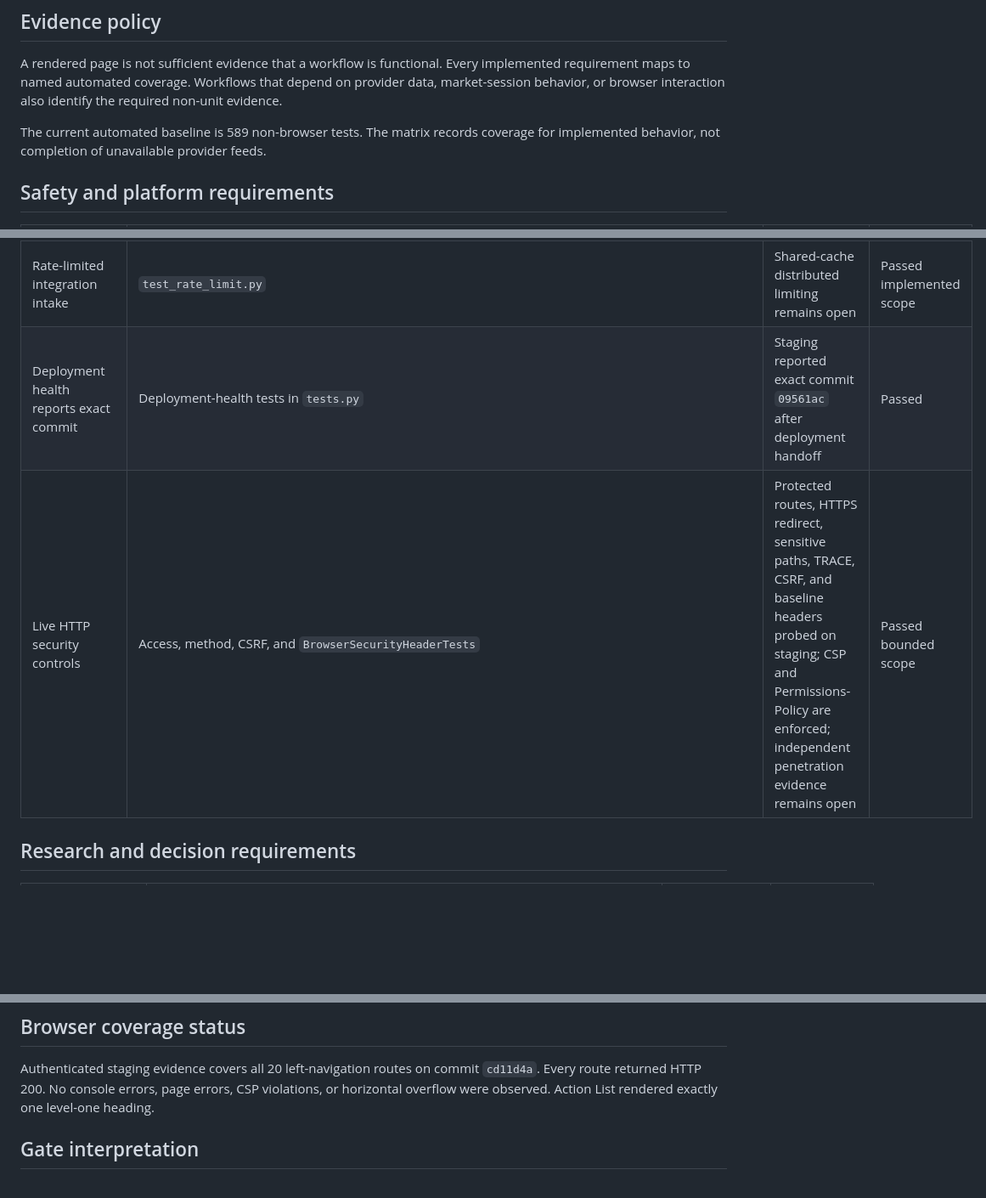
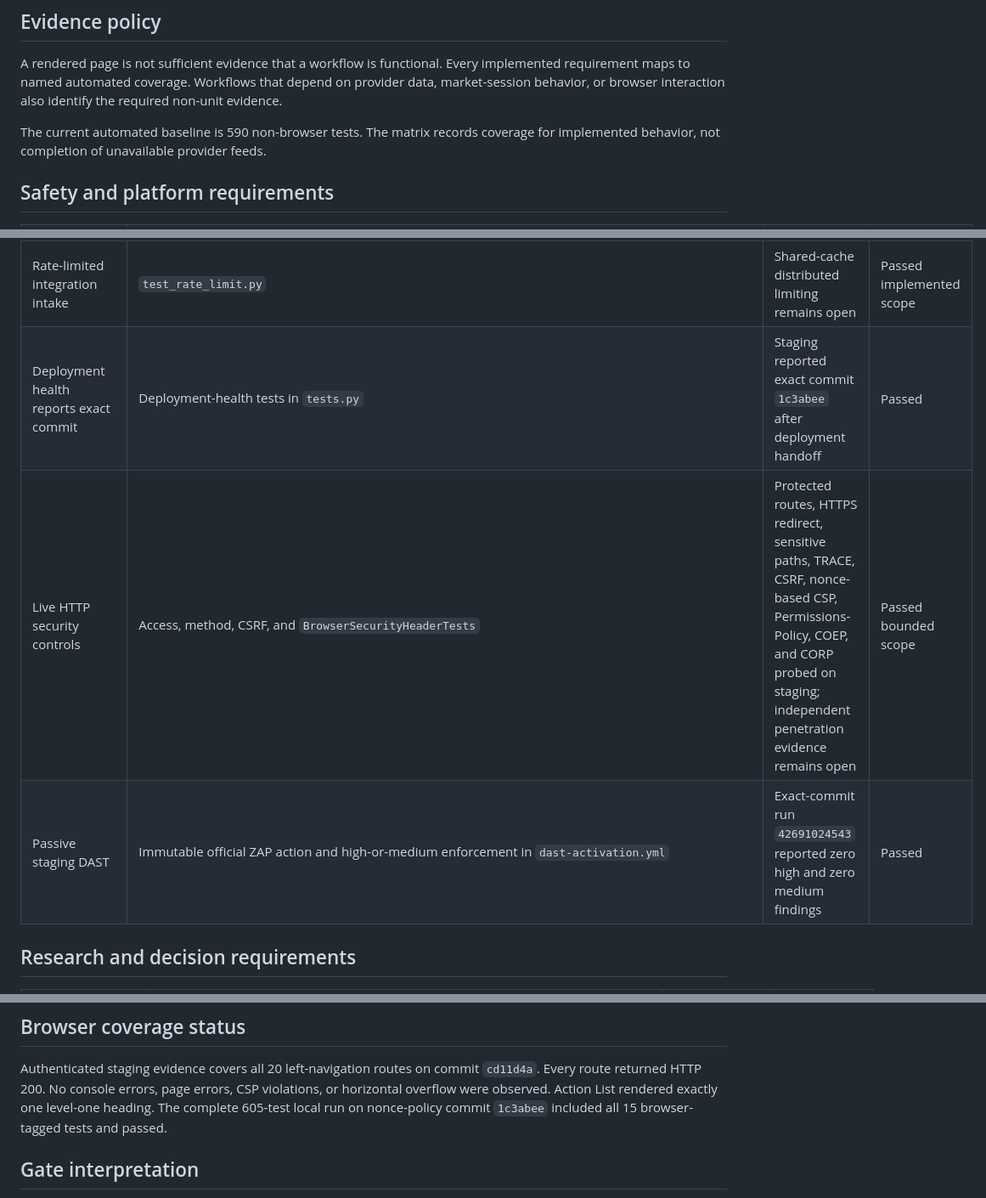
Before and after one commit to arcoptions/OptionsDjango, a Markdown page: docs/arc2/REQUIREMENTS_TEST_MATRIX.md, 3 parts joined by grey strips. Shown at 85% size. GitHub-like rendering; blank space fills up the shorter version.

```diff
--- a/docs/arc2/REQUIREMENTS_TEST_MATRIX.md
+++ b/docs/arc2/REQUIREMENTS_TEST_MATRIX.md
@@ -10,7 +10,7 @@ Every implemented requirement maps to named automated coverage. Workflows that
 depend on provider data, market-session behavior, or browser interaction also
 identify the required non-unit evidence.
 
-The current automated baseline is 589 non-browser tests. The matrix records
+The current automated baseline is 590 non-browser tests. The matrix records
 coverage for implemented behavior, not completion of unavailable provider
 feeds.
 
@@ -27,8 +27,9 @@ feeds.
 | Staging cannot own the token or workers | `test_staging_settings.py` | Staging settings and environment verified | Passed |
 | Versioned polling API contracts | `PollingApiContractTests` | Browser console showed no contract errors on tested routes | Passed |
 | Rate-limited integration intake | `test_rate_limit.py` | Shared-cache distributed limiting remains open | Passed implemented scope |
-| Deployment health reports exact commit | Deployment-health tests in `tests.py` | Staging reported exact commit `09561ac` after deployment handoff | Passed |
-| Live HTTP security controls | Access, method, CSRF, and `BrowserSecurityHeaderTests` | Protected routes, HTTPS redirect, sensitive paths, TRACE, CSRF, and baseline headers probed on staging; CSP and Permissions-Policy are enforced; independent penetration evidence remains open | Passed bounded scope |
+| Deployment health reports exact commit | Deployment-health tests in `tests.py` | Staging reported exact commit `1c3abee` after deployment handoff | Passed |
+| Live HTTP security controls | Access, method, CSRF, and `BrowserSecurityHeaderTests` | Protected routes, HTTPS redirect, sensitive paths, TRACE, CSRF, nonce-based CSP, Permissions-Policy, COEP, and CORP probed on staging; independent penetration evidence remains open | Passed bounded scope |
+| Passive staging DAST | Immutable official ZAP action and high-or-medium enforcement in `dast-activation.yml` | Exact-commit run `42691024543` reported zero high and zero medium findings | Passed |
 
 ## Research and decision requirements
 
@@ -79,7 +80,8 @@ feeds.
 Authenticated staging evidence covers all 20 left-navigation routes on commit
 `cd11d4a`. Every route returned HTTP 200. No console errors, page errors, CSP
 violations, or horizontal overflow were observed. Action List rendered exactly
-one level-one heading.
+one level-one heading. The complete 605-test local run on nonce-policy commit
+`1c3abee` included all 15 browser-tagged tests and passed.
 
 ## Gate interpretation
 
```
Also changed, not shown: docs/arc2/PRODUCTION_TEST_RESULTS.md (+43 -18 lines).
